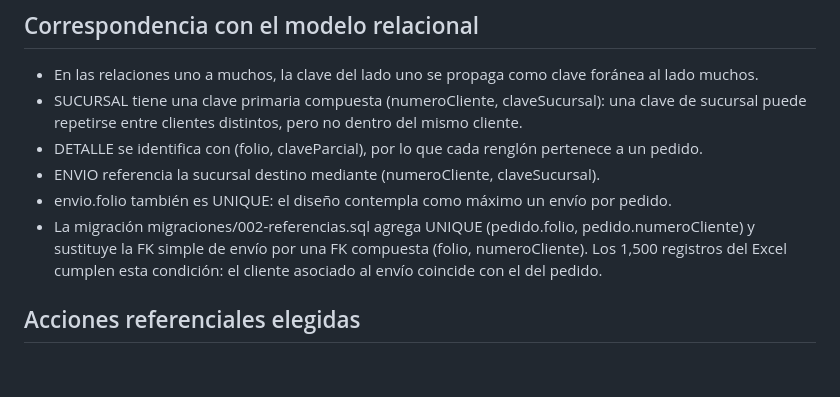
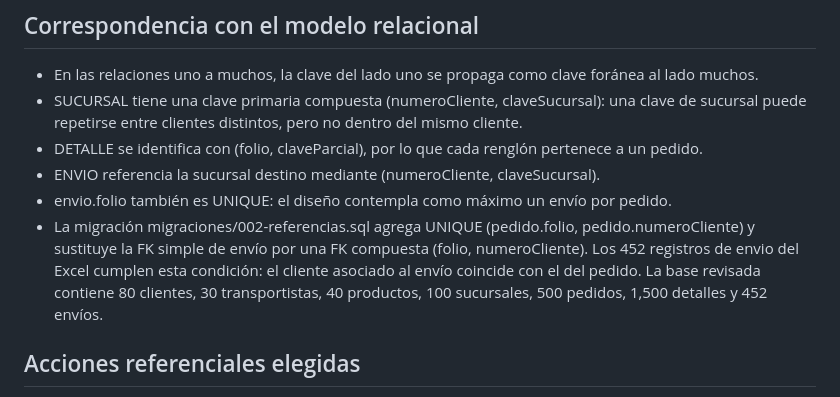
Before and after one commit to OmarFloresIIA/PRACTICABD_4-5, a Markdown page: Estructura-principal/practica5/referencias.md, the part around the change. Drawn GitHub-style; blank space fills up the shorter version.

Commit message:
Actualiza práctica con la base sintética revisada

```diff
--- a/Estructura-principal/practica5/referencias.md
+++ b/Estructura-principal/practica5/referencias.md
@@ -19,7 +19,7 @@ El esquema del proyecto propio declara siete relaciones referenciales. Todas las
 - DETALLE se identifica con (folio, claveParcial), por lo que cada renglón pertenece a un pedido.
 - ENVIO referencia la sucursal destino mediante (numeroCliente, claveSucursal).
 - envio.folio también es UNIQUE: el diseño contempla como máximo un envío por pedido.
-- La migración migraciones/002-referencias.sql agrega UNIQUE (pedido.folio, pedido.numeroCliente) y sustituye la FK simple de envío por una FK compuesta (folio, numeroCliente). Los 1,500 registros del Excel cumplen esta condición: el cliente asociado al envío coincide con el del pedido.
+- La migración migraciones/002-referencias.sql agrega UNIQUE (pedido.folio, pedido.numeroCliente) y sustituye la FK simple de envío por una FK compuesta (folio, numeroCliente). Los 452 registros de envio del Excel cumplen esta condición: el cliente asociado al envío coincide con el del pedido. La base revisada contiene 80 clientes, 30 transportistas, 40 productos, 100 sucursales, 500 pedidos, 1,500 detalles y 452 envíos.
 
 ## Acciones referenciales elegidas
 
```
